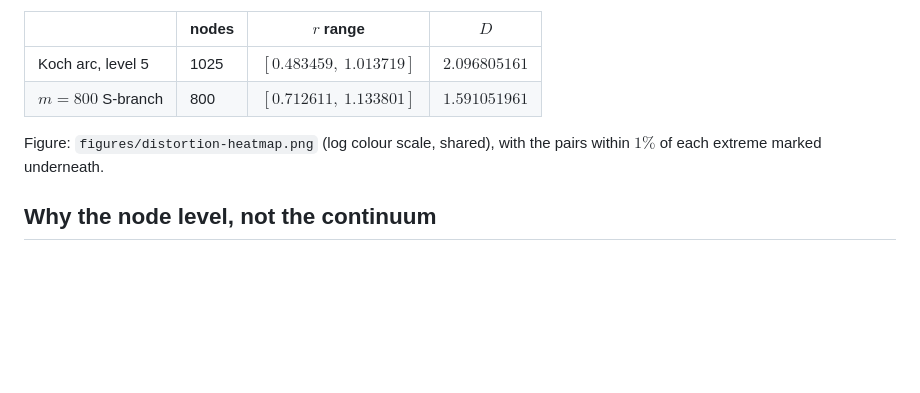
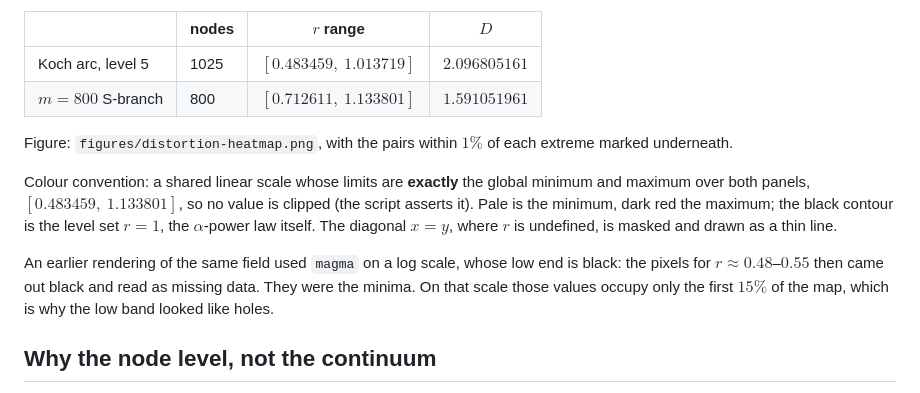
Before and after one commit to dpthurst/snowflake-distortion, a Markdown page: results/distortion-heatmap.md, the part around the change. GitHub-like rendering; blank space fills up the shorter version.

```diff
--- a/results/distortion-heatmap.md
+++ b/results/distortion-heatmap.md
@@ -10,8 +10,19 @@ configurations, both at chord 1 so the fields are comparable:
 | Koch arc, level 5 | 1025 | $[0.483459,\ 1.013719]$ | $2.096805161$ |
 | $m=800$ S-branch | 800 | $[0.712611,\ 1.133801]$ | $1.591051961$ |
 
-Figure: `figures/distortion-heatmap.png` (log colour scale, shared), with the
-pairs within $1\%$ of each extreme marked underneath.
+Figure: `figures/distortion-heatmap.png`, with the pairs within $1\%$ of each
+extreme marked underneath.
+
+Colour convention: a shared linear scale whose limits are **exactly** the global
+minimum and maximum over both panels, $[0.483459,\ 1.133801]$, so no value is
+clipped (the script asserts it). Pale is the minimum, dark red the maximum; the
+black contour is the level set $r=1$, the $\alpha$-power law itself. The
+diagonal $x=y$, where $r$ is undefined, is masked and drawn as a thin line.
+
+An earlier rendering of the same field used `magma` on a log scale, whose low
+end is black: the pixels for $r\approx0.48$–$0.55$ then came out black and read
+as missing data. They were the minima. On that scale those values occupy only
+the first $15\%$ of the map, which is why the low band looked like holes.
 
 ## Why the node level, not the continuum
 
```
Also changed, not shown: figures/distortion-heatmap-chat.png, 2 other files.
